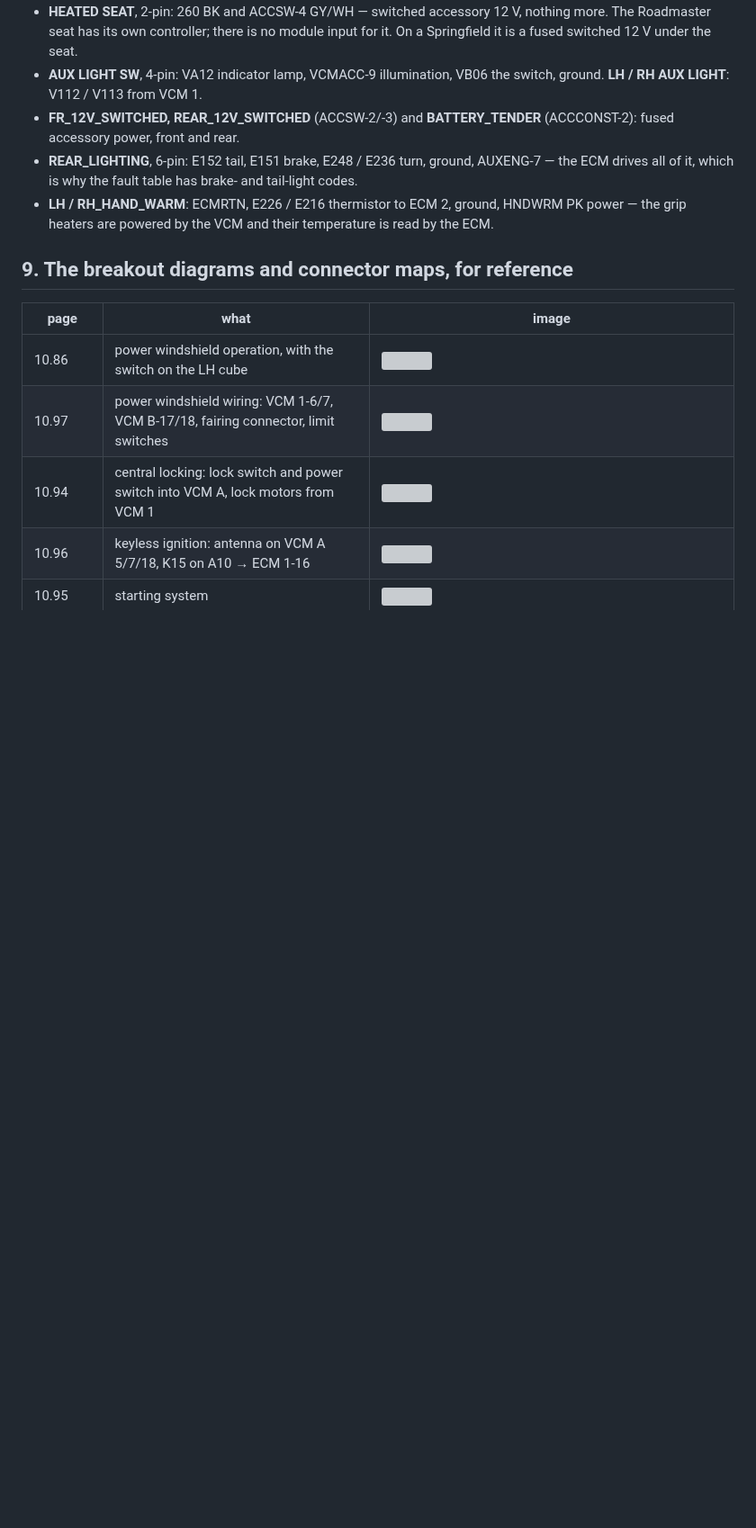
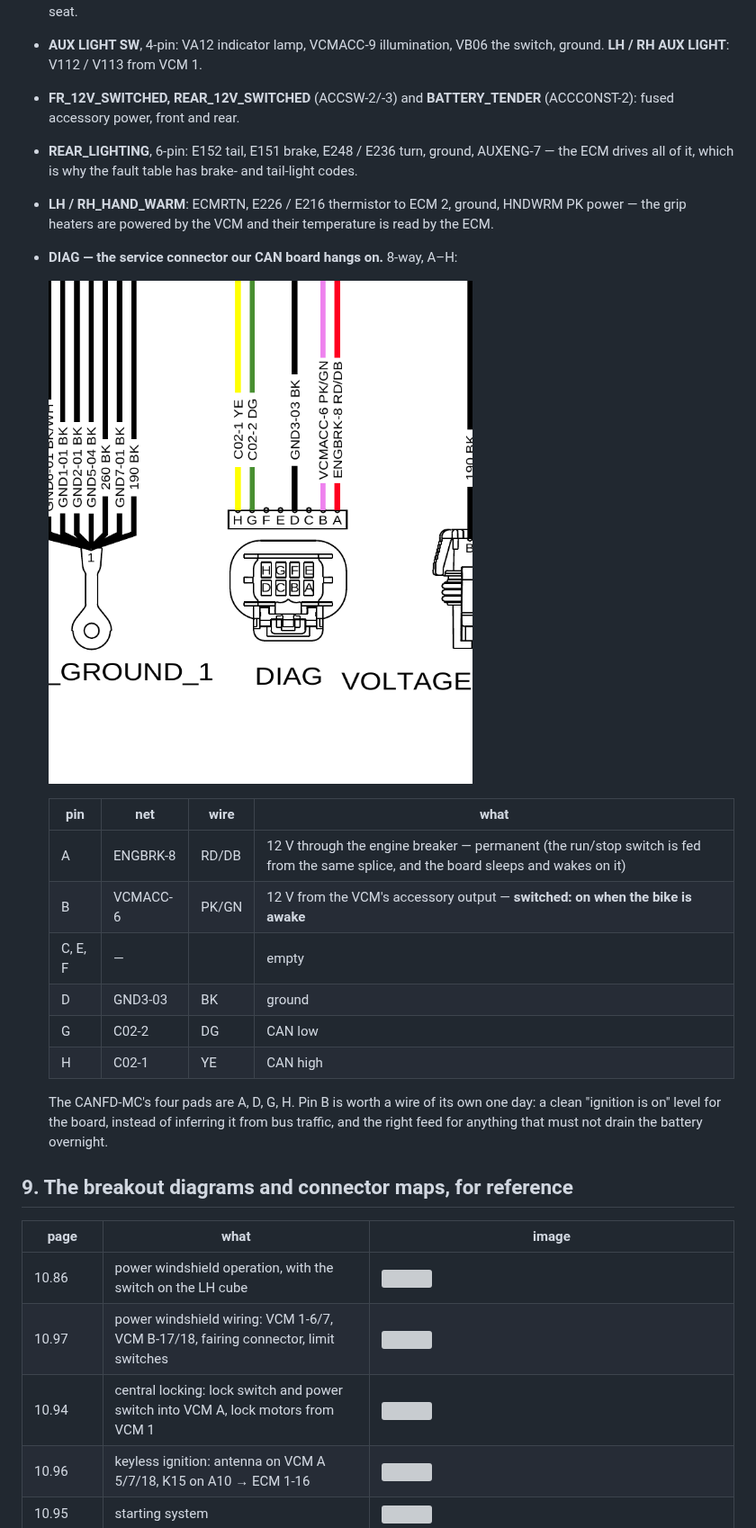
Before and after one commit to Prinsessen/indian-thunderstroke-canbus, a Markdown page: docs/WIRING-DIAGRAMS.md, the part around the change. Shown at 90% size. Drawn GitHub-style; pictures changed too: docs/images/wiring-diagnostic-connector.png (added); blank space fills up the shorter version; grey boxes are pictures that could not be loaded.

Commit message:
DIAG service connector; B5 corrected
Co-Authored-By: Claude Fable 5.1 <noreply@anthropic.com>

```diff
--- a/docs/WIRING-DIAGRAMS.md
+++ b/docs/WIRING-DIAGRAMS.md
@@ -319,6 +319,23 @@ tape. Nothing on the Springfield's own harness is cut.
 - **LH / RH_HAND_WARM**: ECMRTN, E226 / E216 thermistor to ECM 2, ground,
   HNDWRM PK power — the grip heaters are powered by the VCM and their
   temperature is read by the ECM.
+- **DIAG — the service connector our CAN board hangs on.** 8-way, A–H:
+
+  ![DIAG](images/wiring-diagnostic-connector.png)
+
+  | pin | net | wire | what |
+  |---|---|---|---|
+  | A | ENGBRK-8 | RD/DB | 12 V through the engine breaker — permanent (the run/stop switch is fed from the same splice, and the board sleeps and wakes on it) |
+  | B | VCMACC-6 | PK/GN | 12 V from the VCM's accessory output — **switched: on when the bike is awake** |
+  | C, E, F | — | | empty |
+  | D | GND3-03 | BK | ground |
+  | G | C02-2 | DG | CAN low |
+  | H | C02-1 | YE | CAN high |
+
+  The CANFD-MC's four pads are A, D, G, H. Pin B is worth a wire of its own
+  one day: a clean "ignition is on" level for the board, instead of inferring
+  it from bus traffic, and the right feed for anything that must not drain
+  the battery overnight.
 
 ## 9. The breakout diagrams and connector maps, for reference
 
```
Also changed, not shown: docs/IDEAS.md (+1 -1 lines).
